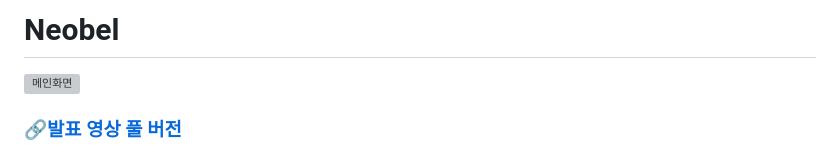
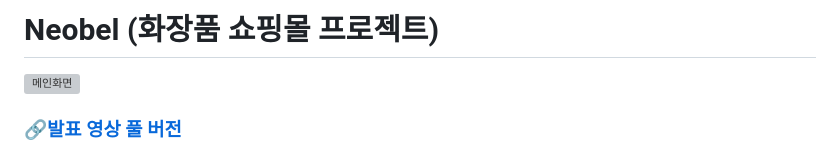
Before and after one commit to issohbog/TeamProject_Neobel, a Markdown page: README.md, the part around the change. GitHub-like rendering; grey boxes are pictures that could not be loaded.

Commit message:
Update project name with Korean description

```diff
--- a/README.md
+++ b/README.md
@@ -1,4 +1,4 @@
-# Neobel
+# Neobel (화장품 쇼핑몰 프로젝트)
 <img width="1905" height="916" alt="메인화면" src="https://github.com/user-attachments/assets/9612d433-df65-49e1-ac19-784a1a1b8692" />
 
 
```
